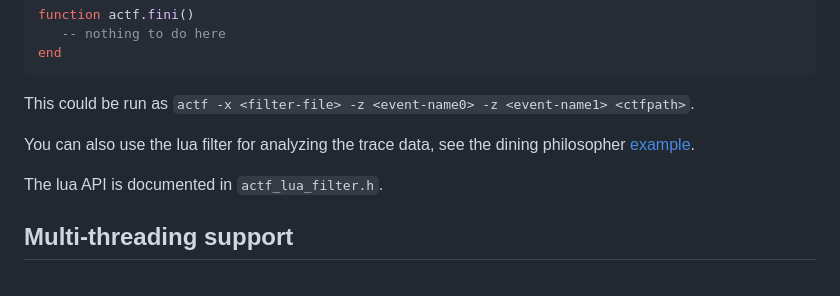
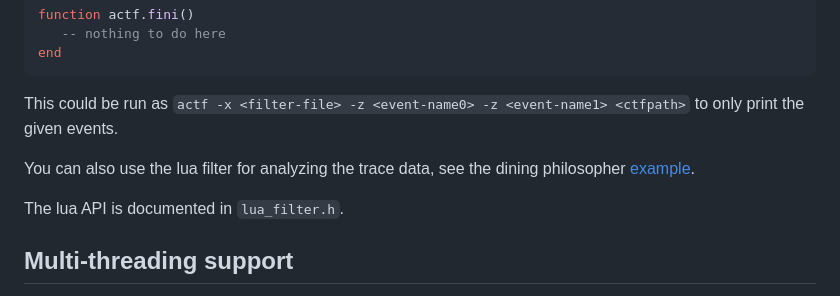
Before and after one commit to Crablicious/actf, a Markdown page: README.md, the part around the change. Drawn GitHub-style.

Commit message:
Fix lua_filter.h name in README

````diff
--- a/README.md
+++ b/README.md
@@ -122,12 +122,13 @@ function actf.fini()
 end
 ```
 
-This could be run as `actf -x <filter-file> -z <event-name0> -z <event-name1> <ctfpath>`.
+This could be run as `actf -x <filter-file> -z <event-name0> -z <event-name1> <ctfpath>`
+to only print the given events.
 
 You can also use the lua filter for analyzing the trace data, see the
 dining philosopher [example](./examples/philo.lua).
 
-The lua API is documented in `actf_lua_filter.h`.
+The lua API is documented in `lua_filter.h`.
 
 ## Multi-threading support
 
````
